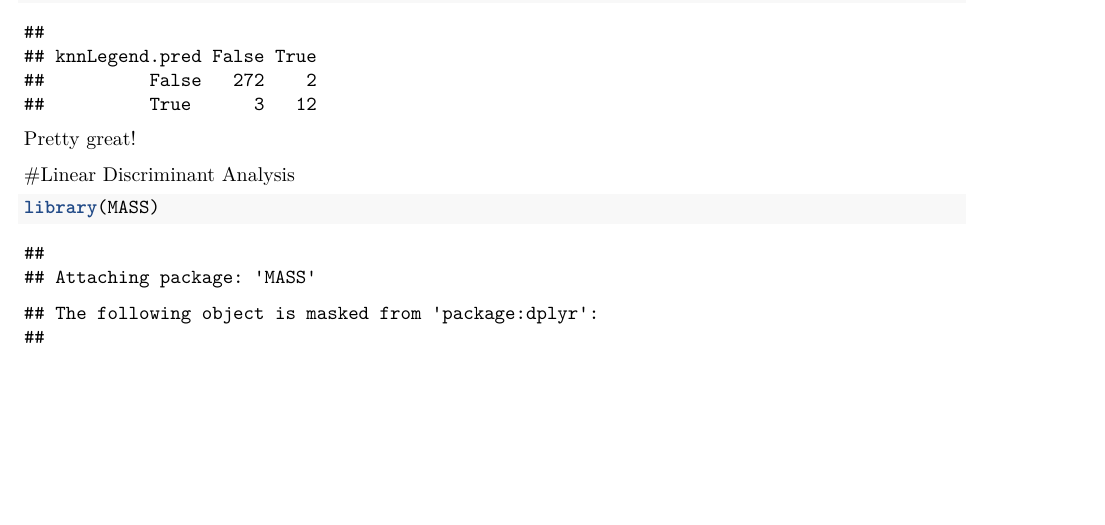
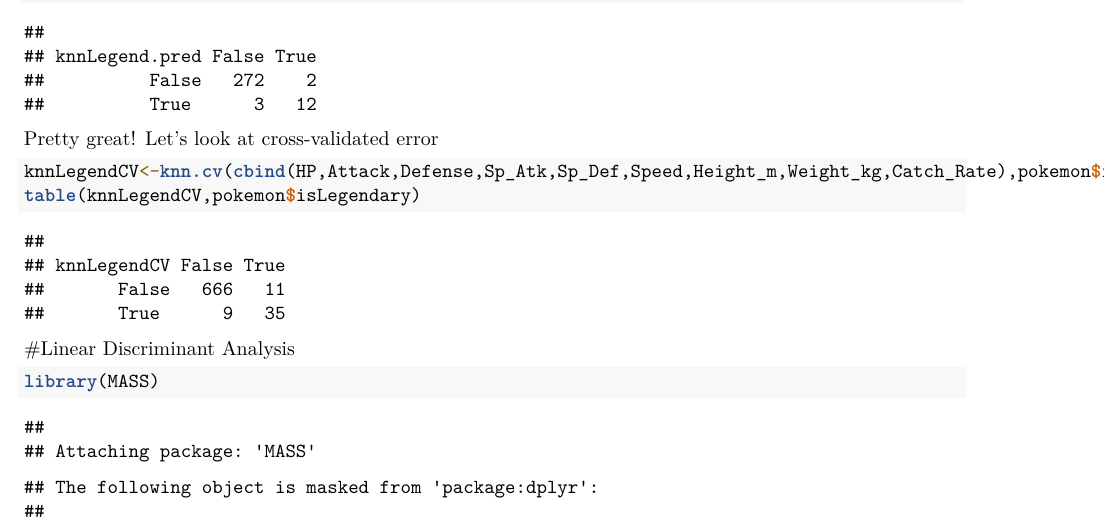
Before and after one commit to EWM1999/DATA311-PokemonProject, an R Markdown document (AllModels.Rmd): part of page 19 of 31, cut so that both start at the same text, the shorter picture padded with empty space. Rendered offline with R 4.5, knitr and Pandoc, then LaTeX, with nearby package versions; some code elsewhere in the file could not run offline.

Commit message:
Added a cross-validated KNN model

````diff
--- a/AllModels.Rmd
+++ b/AllModels.Rmd
@@ -246,7 +246,12 @@ knnLegend.pred<-knn(train.x,test.x,train.legend,k=5)
 table(knnLegend.pred,poke.test$isLegendary)
 ```
 
-Pretty great!
+Pretty great! Let's look at cross-validated error
+
+```{r}
+knnLegendCV<-knn.cv(cbind(HP,Attack,Defense,Sp_Atk,Sp_Def,Speed,Height_m,Weight_kg,Catch_Rate),pokemon$isLegendary,k=5,p=1)#,method="classification")
+table(knnLegendCV,pokemon$isLegendary)
+```
 
 
 #Linear Discriminant Analysis
````
